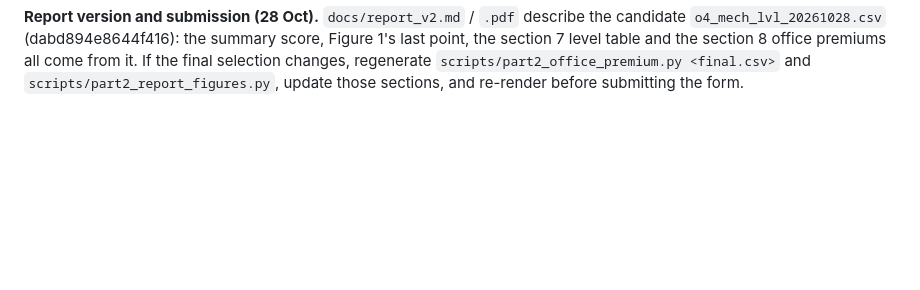
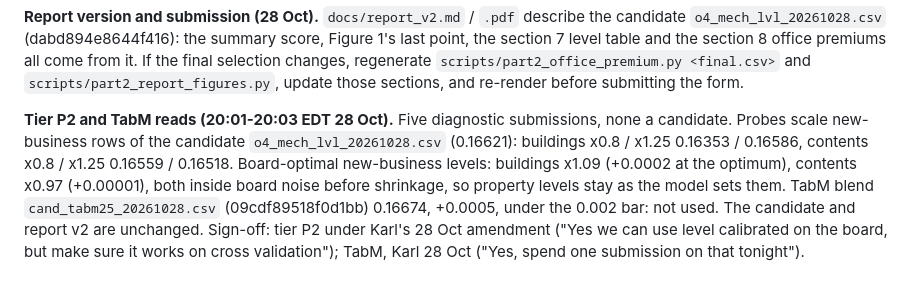
Before and after one commit to farmcoding/iaa-hackathon-2026, a Markdown page: docs/SIGNOFF.md, the part around the change. GitHub-like rendering; blank space fills up the shorter version.

```diff
--- a/docs/SIGNOFF.md
+++ b/docs/SIGNOFF.md
@@ -78,3 +78,5 @@ How "works on cross validation" is applied. The folds score other years, so they
 **One model-blend read (28 Oct, Karl, in chat):** "Yes, spend one submission on that tonight." That is one board read of the TabM developed base blended at weight 0.25 (tier N15; folds +0.0016 primary, folds disagree). To isolate relativities from level, the blend is applied to the current candidate and each line x new-business group is rescaled back to the candidate's total, so the read tests only the TabM relativities. It is used only if it gains more than the board noise between different models (about 0.002) and the fold relativity check holds.
 
 **Report version and submission (28 Oct).** `docs/report_v2.md` / `.pdf` describe the candidate `o4_mech_lvl_20261028.csv` (dabd894e8644f416): the summary score, Figure 1's last point, the section 7 level table and the section 8 office premiums all come from it. If the final selection changes, regenerate `scripts/part2_office_premium.py <final.csv>` and `scripts/part2_report_figures.py`, update those sections, and re-render before submitting the form.
+
+**Tier P2 and TabM reads (20:01-20:03 EDT 28 Oct).** Five diagnostic submissions, none a candidate. Probes scale new-business rows of the candidate `o4_mech_lvl_20261028.csv` (0.16621): buildings x0.8 / x1.25 0.16353 / 0.16586, contents x0.8 / x1.25 0.16559 / 0.16518. Board-optimal new-business levels: buildings x1.09 (+0.0002 at the optimum), contents x0.97 (+0.00001), both inside board noise before shrinkage, so property levels stay as the model sets them. TabM blend `cand_tabm25_20261028.csv` (09cdf89518f0d1bb) 0.16674, +0.0005, under the 0.002 bar: not used. The candidate and report v2 are unchanged. Sign-off: tier P2 under Karl's 28 Oct amendment ("Yes we can use level calibrated on the board, but make sure it works on cross validation"); TabM, Karl 28 Oct ("Yes, spend one submission on that tonight").
```
Also changed, not shown: research/experiment_backlog_emerging.md (+21 -0 lines).
